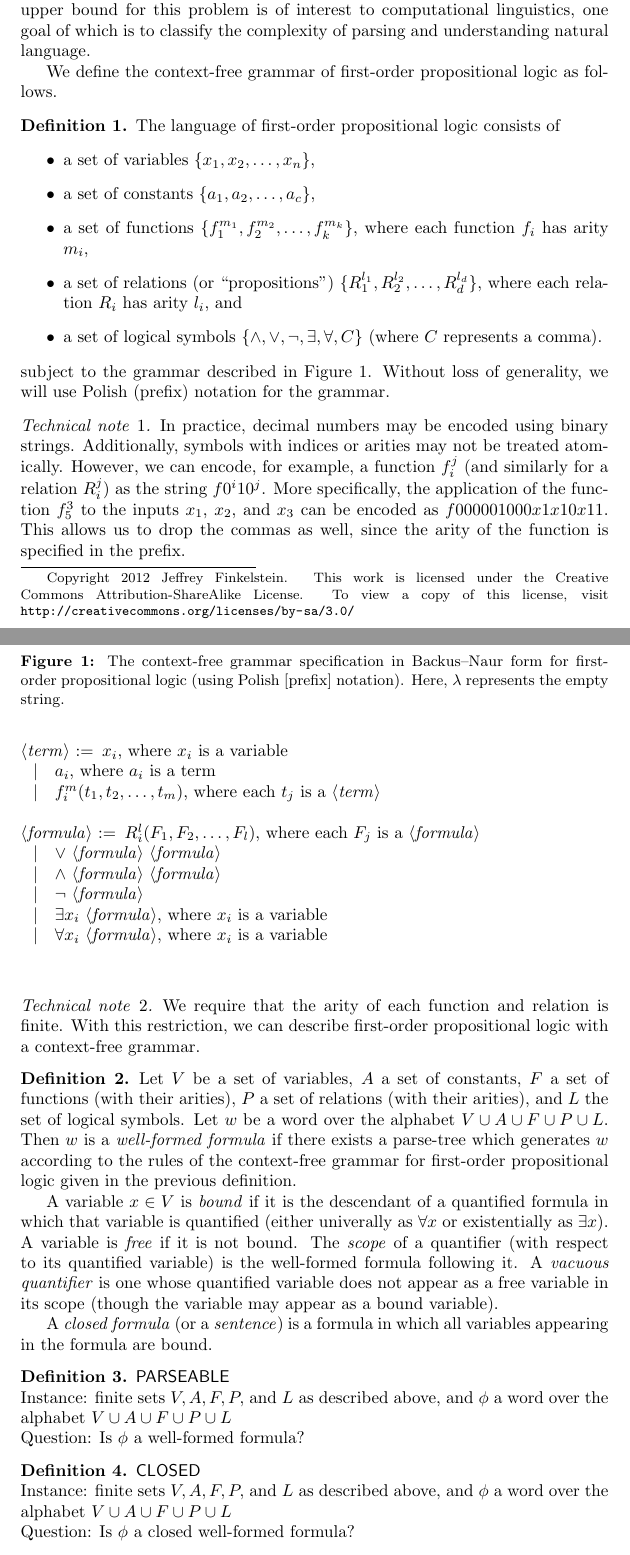
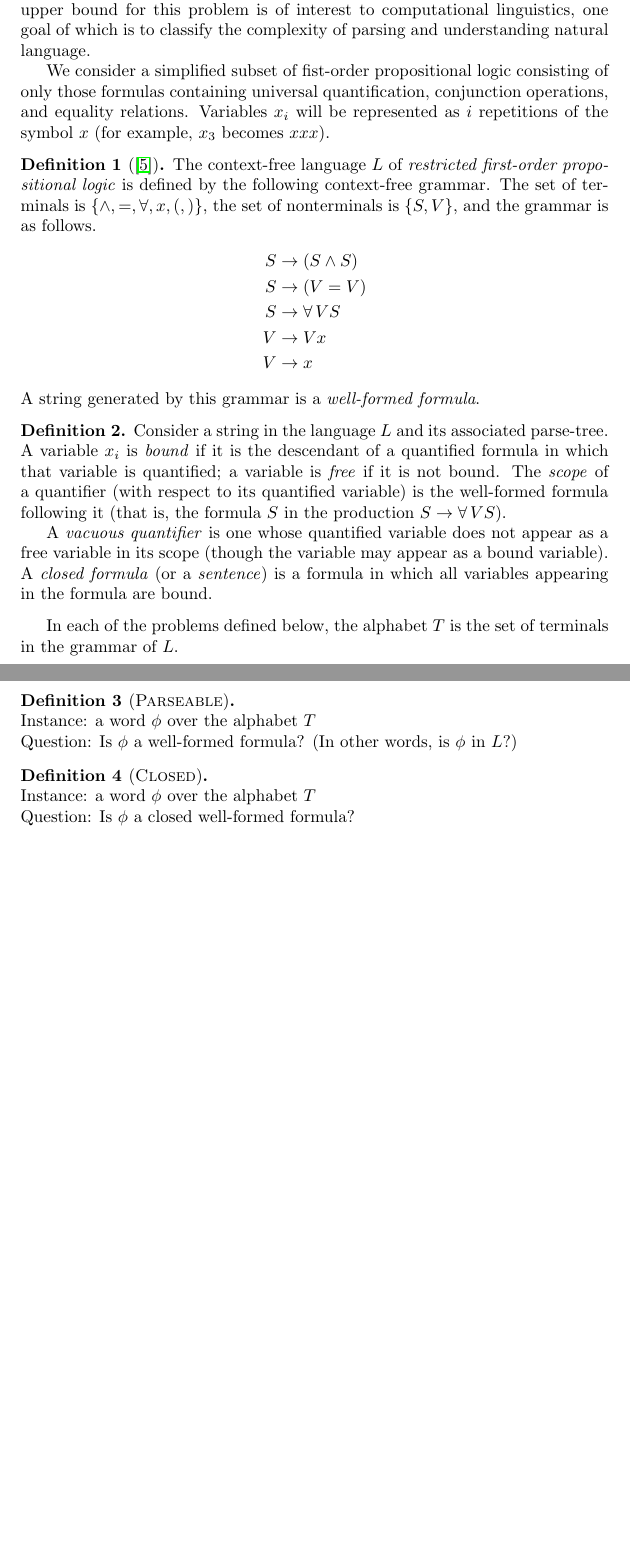
Before and after one commit to jfinkels/parseable, a LaTeX document (parseable.tex): two parts of pages 1 and 2 of 8 before the commit and two parts of pages 1 and 2 of 6 after it, joined at a grey line, cut so that both start at the same text, the shorter picture padded with empty space. Compiled offline with pdfLaTeX.

Commit message:
Updates and simplifies grammar, style, and definitions.

```diff
--- a/parseable.tex
+++ b/parseable.tex
@@ -50,9 +35,3 @@
 \theoremstyle{definition} \newtheorem{definition}{Definition}
 \theoremstyle{definition} \newtheorem{openproblem}{Open problem}
 
-\long\def\symbolfootnote#1{\begingroup%
-\def\thefootnote{\fnsymbol{footnote}}\footnotetext{#1}\endgroup}
-\newcommand{\makelicense}{
-  Copyright 2012 Jeffrey Finkelstein.
-  This work is licensed under the Creative Commons Attribution-ShareAlike License.
-  To view a copy of this license, visit \mbox{\url{http://creativecommons.org/licenses/by-sa/3.0/}}}
@@ -77,85 +60,67 @@
 
 \begin{document}
 \maketitle
-\symbolfootnote{\makelicense}
 
 In this work, we wish to determine the complexity of deciding whether a given multiset of symbols, chosen from some finite set of symbols, can be derived according to the rules of a given context-free grammar.
 Providing an upper bound for this problem is of interest to computational linguistics, one goal of which is to classify the complexity of parsing and understanding natural language.
 
-We define the context-free grammar of first-order propositional logic as follows.
-\begin{definition}
-  The language of first-order propositional logic consists of
-  \begin{itemize}
-  \item a set of variables $\{x_1, x_2, \ldots, x_n\}$,
-  \item a set of constants $\{a_1, a_2, \ldots, a_c\}$,
-  \item a set of functions $\{f^{m_1}_1, f^{m_2}_2, \ldots, f^{m_k}_k\}$, where each function $f_i$ has arity $m_i$,
-  \item a set of relations (or ``propositions'') $\{R^{l_1}_1, R^{l_2}_2, \ldots, R^{l_d}_d\}$, where each relation $R_i$ has arity $l_i$, and
-  \item a set of logical symbols $\{\land, \lor, \lnot, \exists, \forall, C\}$ (where $C$ represents a comma).
-  \end{itemize}
-  subject to the grammar described in \autoref{fig:grammar}.
-  Without loss of generality, we will use Polish (prefix) notation for the grammar.
-  \begin{figure}
-    \caption{\label{fig:grammar}The context-free grammar specification in Backus--Naur form for first-order propositional logic (using Polish [prefix] notation).
-    Here, $\lambda$ represents the empty string.}
-  \begin{grammar}
-    <term> := $x_i$, where $x_i$ is a variable
-    \alt $a_i$, where $a_i$ is a term
-    \alt $f^m_i(t_1, t_2, \ldots, t_m)$, where each $t_j$ is a <term>
-
-    <formula> := $R^l_i(F_1, F_2, \ldots, F_l)$, where each $F_j$ is a <formula>
-    \alt $\lor$ <formula> <formula>
-    \alt $\land$ <formula> <formula>
-    \alt $\lnot$ <formula>
-    \alt $\exists x_i$ <formula>, where $x_i$ is a variable
-    \alt $\forall x_i$ <formula>, where $x_i$ is a variable
-  \end{grammar}
-  \end{figure}
+We consider a simplified subset of fist-order propositional logic consisting of only those formulas containing universal quantification, conjunction operations, and equality relations.
+Variables $x_i$ will be represented as $i$ repetitions of the symbol $x$ (for example, $x_3$ becomes $xxx$).
+\begin{definition}[\cite{mp84}]
+  The context-free language $L$ of \emph{restricted first-order propositional logic} is defined by the following context-free grammar.
+  The set of terminals is $\left\{\land, =, \forall, x, (, ) \right\}$, the set of nonterminals is $\{S, V\}$, and the grammar is as follows.
+  \begin{align*}
+    S &\yields (S \land S) \\
+    S &\yields (V = V) \\
+    S &\yields \forall \, V S \\
+    V &\yields Vx \\
+    V &\yields x
+  \end{align*}
+  A string generated by this grammar is a \emph{well-formed formula}.
 \end{definition}
 
-\begin{technicality}\label{tch:encoding}
-  In practice, decimal numbers may be encoded using binary strings.
-  Additionally, symbols with indices or arities may not be treated atomically.
-  However, we can encode, for example, a function $f_i^j$ (and similarly for a relation $R_i^j$) as the string $f0^i10^j$.
-  More specifically, the application of the function $f_5^3$ to the inputs $x_1$, $x_2$, and $x_3$ can be encoded as $f000001000 x1 x10 x11$.
-  This allows us to drop the commas as well, since the arity of the function is specified in the prefix.
-\end{technicality}
+%% \begin{technicality}\label{tch:encoding}
+%%   In practice, decimal numbers may be encoded using binary strings.
+%%   Additionally, symbols with indices or arities may not be treated atomically.
+%%   However, we can encode, for example, a function $f_i^j$ (and similarly for a relation $R_i^j$) as the string $f0^i10^j$.
+%%   More specifically, the application of the function $f_5^3$ to the inputs $x_1$, $x_2$, and $x_3$ can be encoded as $f000001000 x1 x10 x11$.
+%%   This allows us to drop the commas as well, since the arity of the function is specified in the prefix.
+%% \end{technicality}
 
-\begin{technicality}\label{tch:boundedarity}
-  We require that the arity of each function and relation is finite.
-  With this restriction, we can describe first-order propositional logic with a context-free grammar.
-  %% TODO cite Tarski and Givant 1987: A Formalization of Set Theory Without Variables. AMS, Providence RI
-\end{technicality}
+%% \begin{technicality}\label{tch:boundedarity}
+%%   We require that the arity of each function and relation is finite.
+%%   With this restriction, we can describe first-order propositional logic with a context-free grammar.
+%%   %% TODO cite Tarski and Givant 1987: A Formalization of Set Theory Without Variables. AMS, Providence RI
+%% \end{technicality}
 
 \begin{definition}
-  Let $V$ be a set of variables, $A$ a set of constants, $F$ a set of functions (with their arities), $P$ a set of relations (with their arities), and $L$ the set of logical symbols.
-  Let $w$ be a word over the alphabet $V\cup A\cup F\cup P\cup L$.
-  Then $w$ is a \emph{well-formed formula} if there exists a parse-tree which generates $w$ according to the rules of the context-free grammar for first-order propositional logic given in the previous definition.
+  Consider a string in the language $L$ and its associated parse-tree.
+  A variable $x_i$ is \emph{bound} if it is the descendant of a quantified formula in which that variable is quantified; a variable is \emph{free} if it is not bound.
+  The \emph{scope} of a quantifier (with respect to its quantified variable) is the well-formed formula following it (that is, the formula $S$ in the production $S \yields \forall \, V S$).
 
-  A variable $x\in V$ is \emph{bound} if it is the descendant of a quantified formula in which that variable is quantified (either univerally as $\forall x$ or existentially as $\exists x$).
-  A variable is \emph{free} if it is not bound.
-  The \emph{scope} of a quantifier (with respect to its quantified variable) is the well-formed formula following it.
   A \emph{vacuous quantifier} is one whose quantified variable does not appear as a free variable in its scope (though the variable may appear as a bound variable).
-
   A \emph{closed formula} (or a \emph{sentence}) is a formula in which all variables appearing in the formula are bound.
 \end{definition}
 
-\begin{langdef}{PARSEABLE}
+In each of the problems defined below, the alphabet $T$ is the set of terminals in the grammar of $L$.
+\begin{langdef}{\PARSEABLE}
   \begin{instance}
-    finite sets $V, A, F, P,$ and $L$ as described above, and $\phi$ a word over the alphabet $V\cup A\cup F\cup P\cup L$
+    a word $\phi$ over the alphabet $T$
   \end{instance}
   \begin{question}
     Is $\phi$ a well-formed formula?
+    (In other words, is $\phi$ in $L$?)
   \end{question}
 \end{langdef}
 
-\begin{langdef}{CLOSED}
+\begin{langdef}{\CLOSED}
   \begin{instance}
-    finite sets $V, A, F, P,$ and $L$ as described above, and $\phi$ a word over the alphabet $V\cup A\cup F\cup P\cup L$
+    a word $\phi$ over the alphabet $T$
   \end{instance}
   \begin{question}
     Is $\phi$ a closed well-formed formula?
   \end{question}
 \end{langdef}
 
-\begin{langdef}{NVQ}
+\begin{langdef}{\NVQ}
   \begin{instance}
```
Also changed, not shown: parseable.tex (151 more changed lines).
